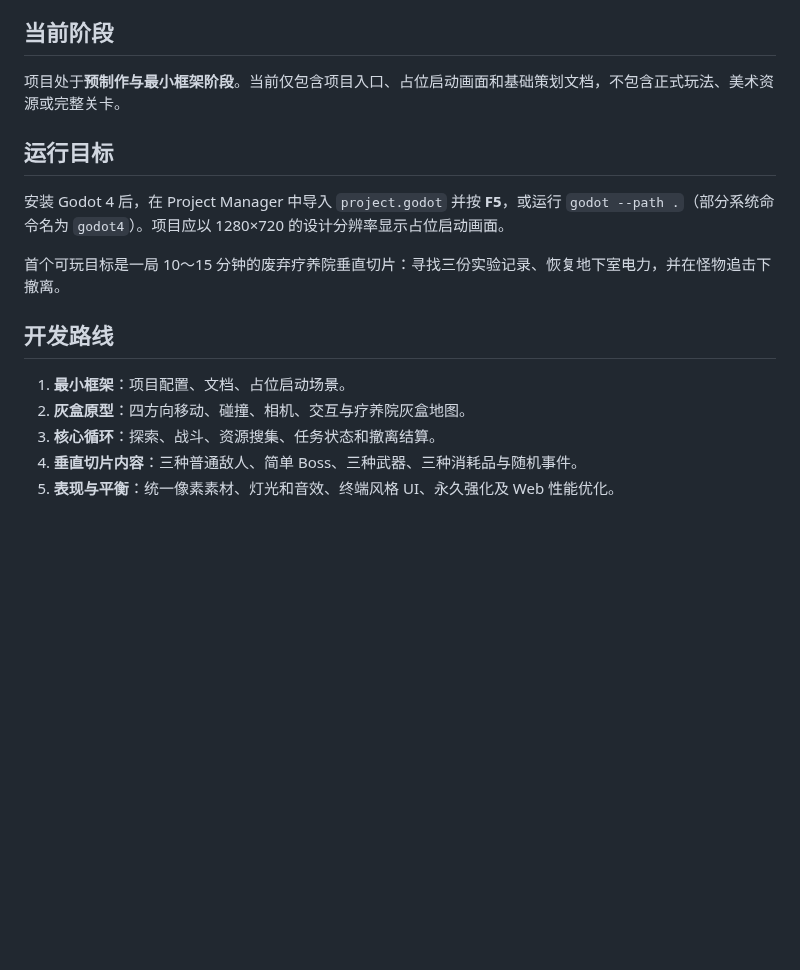
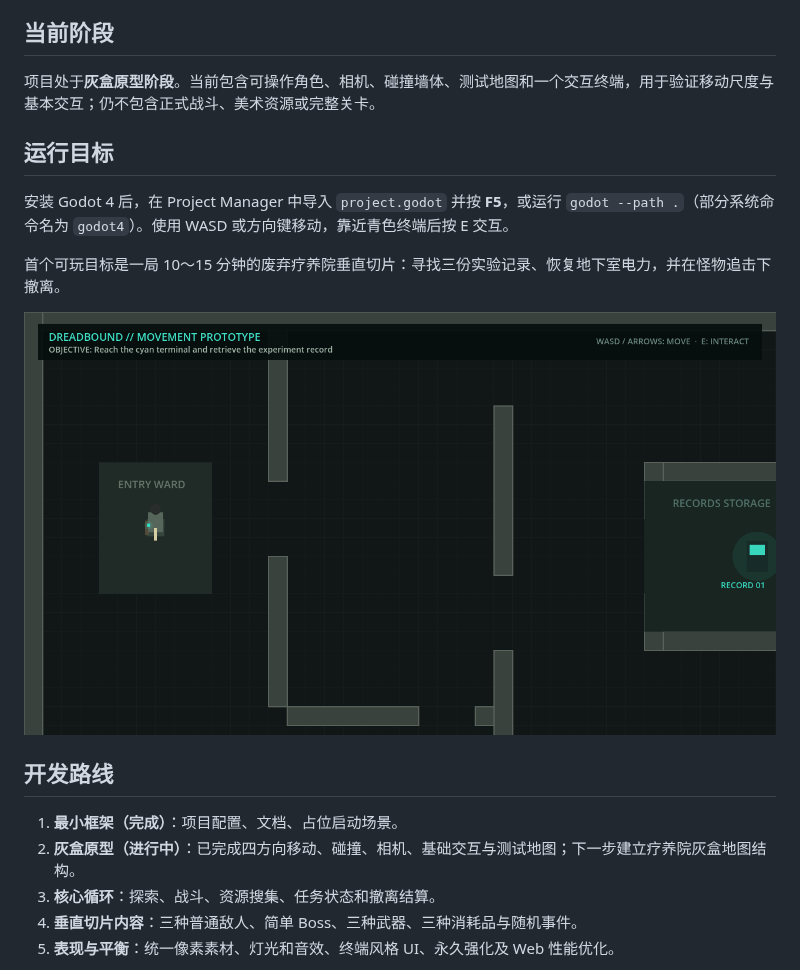
Before and after one commit to ancientboy/Dreadbound, a Markdown page: README.md, the part around the change. Rendered like a GitHub page; pictures changed too: docs/images/graybox-movement.png (added); blank space fills up the shorter version.

Commit message:
Add playable movement graybox

```diff
--- a/README.md
+++ b/README.md
@@ -14,18 +14,20 @@
 
 ## 当前阶段
 
-项目处于**预制作与最小框架阶段**。当前仅包含项目入口、占位启动画面和基础策划文档，不包含正式玩法、美术资源或完整关卡。
+项目处于**灰盒原型阶段**。当前包含可操作角色、相机、碰撞墙体、测试地图和一个交互终端，用于验证移动尺度与基本交互；仍不包含正式战斗、美术资源或完整关卡。
 
 ## 运行目标
 
-安装 Godot 4 后，在 Project Manager 中导入 `project.godot` 并按 **F5**，或运行 `godot --path .`（部分系统命令名为 `godot4`）。项目应以 1280×720 的设计分辨率显示占位启动画面。
+安装 Godot 4 后，在 Project Manager 中导入 `project.godot` 并按 **F5**，或运行 `godot --path .`（部分系统命令名为 `godot4`）。使用 WASD 或方向键移动，靠近青色终端后按 E 交互。
 
 首个可玩目标是一局 10～15 分钟的废弃疗养院垂直切片：寻找三份实验记录、恢复地下室电力，并在怪物追击下撤离。
 
+![灰盒移动与交互原型](docs/images/graybox-movement.png)
+
 ## 开发路线
 
-1. **最小框架**：项目配置、文档、占位启动场景。
-2. **灰盒原型**：四方向移动、碰撞、相机、交互与疗养院灰盒地图。
+1. **最小框架（完成）**：项目配置、文档、占位启动场景。
+2. **灰盒原型（进行中）**：已完成四方向移动、碰撞、相机、基础交互与测试地图；下一步建立疗养院灰盒地图结构。
 3. **核心循环**：探索、战斗、资源搜集、任务状态和撤离结算。
 4. **垂直切片内容**：三种普通敌人、简单 Boss、三种武器、三种消耗品与随机事件。
 5. **表现与平衡**：统一像素素材、灯光和音效、终端风格 UI、永久强化及 Web 性能优化。
```
Also changed, not shown: 8 other files.
